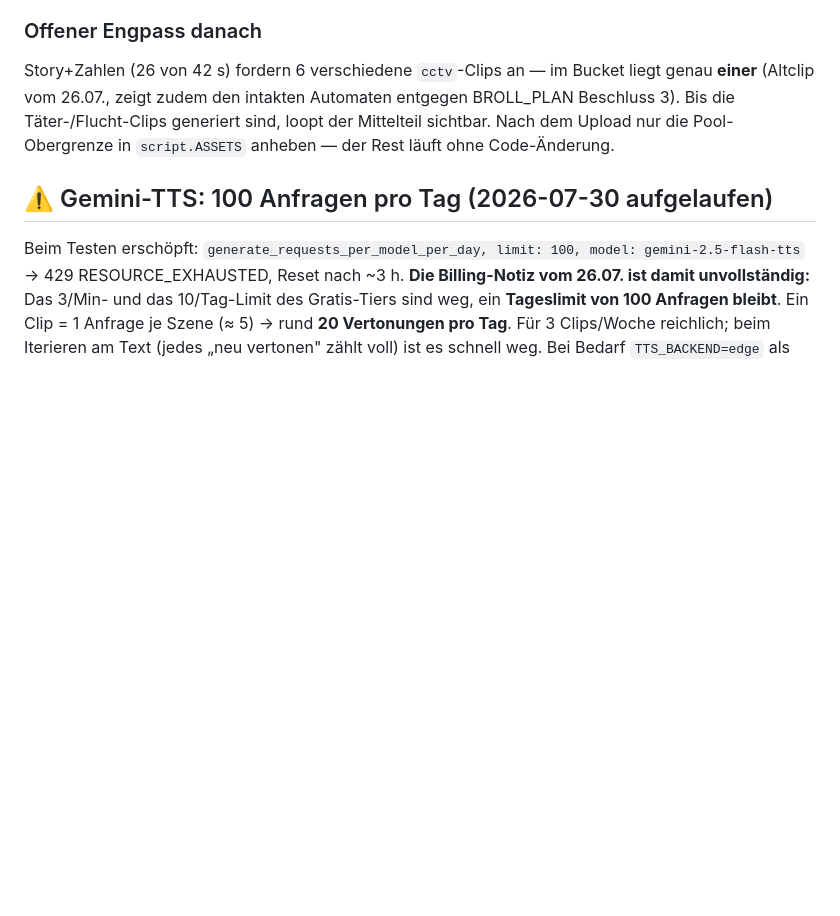
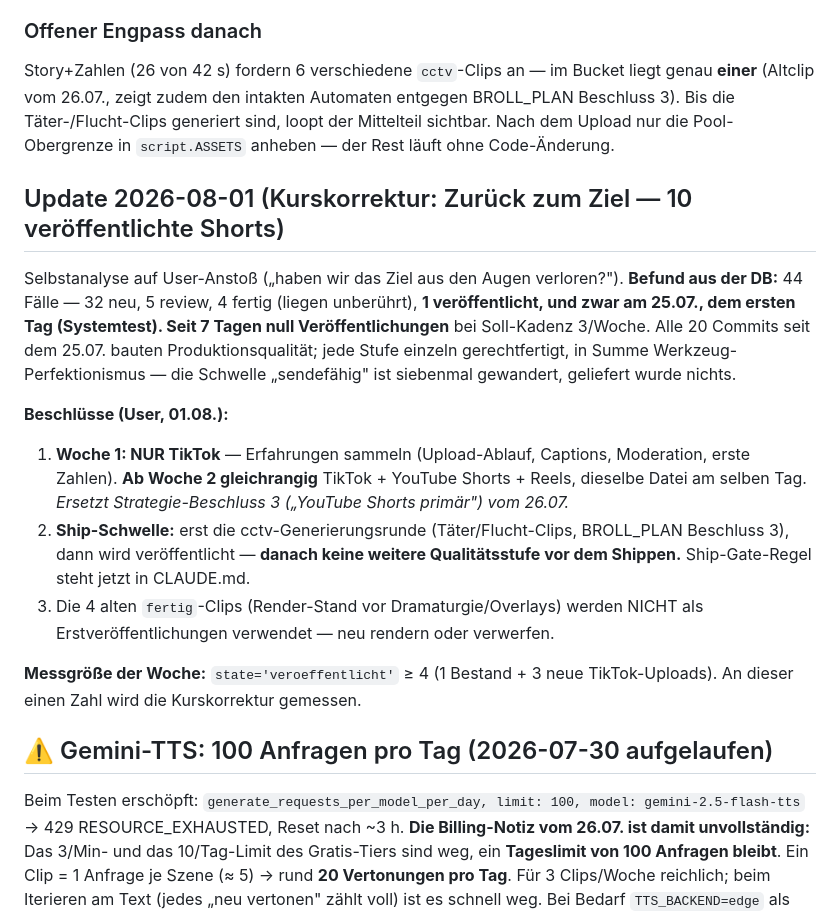
Before and after one commit to dirkteu/blaulicht-leitstand, a Markdown page: BETRIEB.md, the part around the change. GitHub-like rendering; blank space fills up the shorter version.

Commit message:
Kurskorrektur: Ship-Gate (CLAUDE.md 7), Woche 1 nur TikTok, Befund dokumentiert
Selbstanalyse 01.08.: 1 Veroeffentlichung seit Projektstart (Systemtest am
25.07.), 7 Tage nur Produktionsqualitaet gebaut. Neue Regel: keine neue
Qualitaets-Baustelle, solange die Woche ihre 3 Veroeffentlichungen nicht hat.
Woche 1 nur TikTok (Erfahrung sammeln), ab Woche 2 gleichrangig alle drei
Plattformen (ersetzt Strategie-Beschluss 3 "YouTube primaer").

Co-Authored-By: Claude Fable 5 <noreply@anthropic.com>

```diff
--- a/BETRIEB.md
+++ b/BETRIEB.md
@@ -855,6 +855,30 @@ entgegen BROLL_PLAN Beschluss 3). Bis die Täter-/Flucht-Clips generiert sind,
 loopt der Mittelteil sichtbar. Nach dem Upload nur die Pool-Obergrenze in
 `script.ASSETS` anheben — der Rest läuft ohne Code-Änderung.
 
+## Update 2026-08-01 (Kurskorrektur: Zurück zum Ziel — 10 veröffentlichte Shorts)
+
+Selbstanalyse auf User-Anstoß („haben wir das Ziel aus den Augen verloren?").
+**Befund aus der DB:** 44 Fälle — 32 neu, 5 review, 4 fertig (liegen unberührt),
+**1 veröffentlicht, und zwar am 25.07., dem ersten Tag (Systemtest). Seit 7
+Tagen null Veröffentlichungen** bei Soll-Kadenz 3/Woche. Alle 20 Commits seit
+dem 25.07. bauten Produktionsqualität; jede Stufe einzeln gerechtfertigt, in
+Summe Werkzeug-Perfektionismus — die Schwelle „sendefähig" ist siebenmal
+gewandert, geliefert wurde nichts.
+
+**Beschlüsse (User, 01.08.):**
+1. **Woche 1: NUR TikTok** — Erfahrungen sammeln (Upload-Ablauf, Captions,
+   Moderation, erste Zahlen). **Ab Woche 2 gleichrangig** TikTok + YouTube
+   Shorts + Reels, dieselbe Datei am selben Tag. *Ersetzt Strategie-Beschluss 3
+   („YouTube Shorts primär") vom 26.07.*
+2. **Ship-Schwelle:** erst die cctv-Generierungsrunde (Täter/Flucht-Clips,
+   BROLL_PLAN Beschluss 3), dann wird veröffentlicht — **danach keine weitere
+   Qualitätsstufe vor dem Shippen.** Ship-Gate-Regel steht jetzt in CLAUDE.md.
+3. Die 4 alten `fertig`-Clips (Render-Stand vor Dramaturgie/Overlays) werden
+   NICHT als Erstveröffentlichungen verwendet — neu rendern oder verwerfen.
+
+**Messgröße der Woche:** `state='veroeffentlicht'` ≥ 4 (1 Bestand + 3 neue
+TikTok-Uploads). An dieser einen Zahl wird die Kurskorrektur gemessen.
+
 ## ⚠️ Gemini-TTS: 100 Anfragen pro Tag (2026-07-30 aufgelaufen)
 
 Beim Testen erschöpft: `generate_requests_per_model_per_day, limit: 100,
```
Also changed, not shown: CLAUDE.md (+9 -0 lines).
